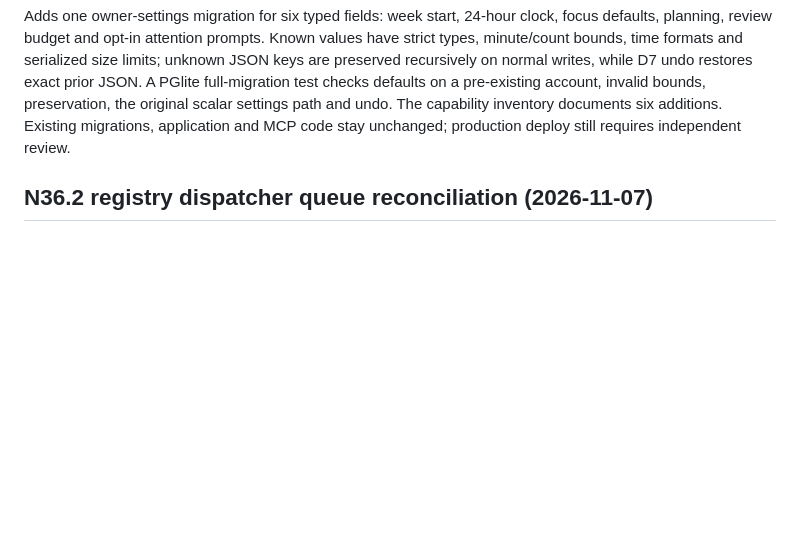
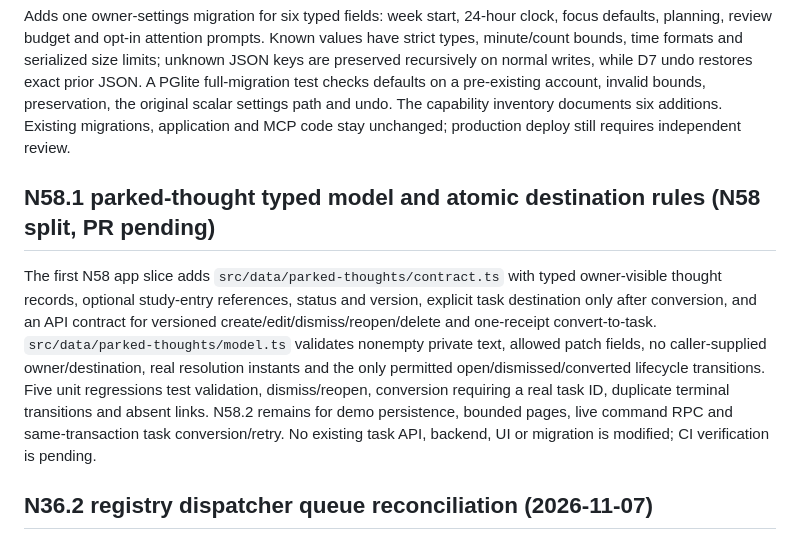
Before and after one commit to Mymayankyadav/lemma, a Markdown page: CURRENT.md, the part around the change. Rendered like a GitHub page; blank space fills up the shorter version.

```diff
--- a/CURRENT.md
+++ b/CURRENT.md
@@ -365,6 +365,10 @@ The first N59 app module slice implements src/data/study-goals/contract.ts (Goal
 
 Adds one owner-settings migration for six typed fields: week start, 24-hour clock, focus defaults, planning, review budget and opt-in attention prompts. Known values have strict types, minute/count bounds, time formats and serialized size limits; unknown JSON keys are preserved recursively on normal writes, while D7 undo restores exact prior JSON. A PGlite full-migration test checks defaults on a pre-existing account, invalid bounds, preservation, the original scalar settings path and undo. The capability inventory documents six additions. Existing migrations, application and MCP code stay unchanged; production deploy still requires independent review.
 
+## N58.1 parked-thought typed model and atomic destination rules (N58 split, PR pending)
+
+The first N58 app slice adds `src/data/parked-thoughts/contract.ts` with typed owner-visible thought records, optional study-entry references, status and version, explicit task destination only after conversion, and an API contract for versioned create/edit/dismiss/reopen/delete and one-receipt convert-to-task. `src/data/parked-thoughts/model.ts` validates nonempty private text, allowed patch fields, no caller-supplied owner/destination, real resolution instants and the only permitted open/dismissed/converted lifecycle transitions. Five unit regressions test validation, dismiss/reopen, conversion requiring a real task ID, duplicate terminal transitions and absent links. N58.2 remains for demo persistence, bounded pages, live command RPC and same-transaction task conversion/retry. No existing task API, backend, UI or migration is modified; CI verification is pending.
+
 ## N36.2 registry dispatcher queue reconciliation (2026-11-07)
 
 The reviewed N36.2 registry-backed `undo_action` and `mcp_command` migration, resource inventories and full-migration PGlite acceptance were already restored to main by the earlier S0 recovery; adding a second migration would duplicate deployed SQL. The N36.2 queue item remained open following CI's revert bookkeeping. This PR closes that stale queue entry and adds a focused create/undo assertion for a standalone study entry routed through the registry dispatcher. No new migration or production contract is introduced.
```
Also changed, not shown: NEXT.md (+8 -8 lines).
